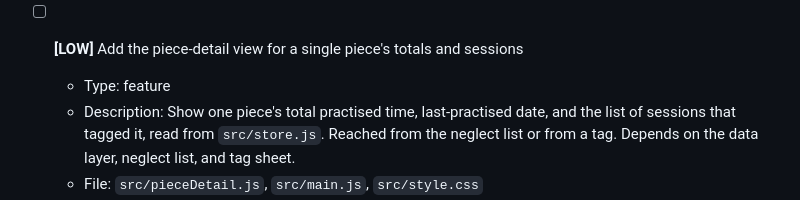
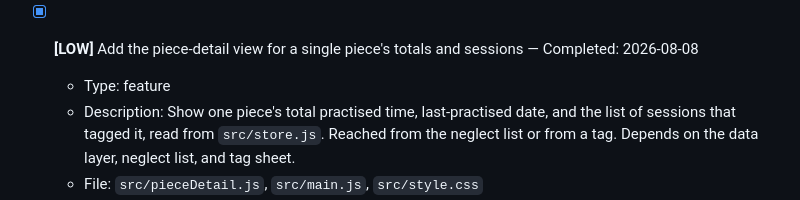
Before and after one commit to rsterenchak/test-JS-noBuild, a Markdown page: TODO.md, the part around the change. Rendered like a GitHub page.

Commit message:
[Claude] chore: mark task complete in TODO.md
Co-Authored-By: Claude Opus 4.8 <noreply@anthropic.com>

```diff
--- a/TODO.md
+++ b/TODO.md
@@ -36,7 +36,7 @@
   - File: `src/history.js`, `src/main.js`, `src/style.css`
   <!-- id: f62072c2-ca28-4cd4-adaf-9420edd5309d -->
 
-- [ ] **[LOW]** Add the piece-detail view for a single piece's totals and sessions
+- [x] **[LOW]** Add the piece-detail view for a single piece's totals and sessions — Completed: 2026-08-08
   - Type: feature
   - Description: Show one piece's total practised time, last-practised date, and the list of sessions that tagged it, read from `src/store.js`. Reached from the neglect list or from a tag. Depends on the data layer, neglect list, and tag sheet.
   - File: `src/pieceDetail.js`, `src/main.js`, `src/style.css`
```
